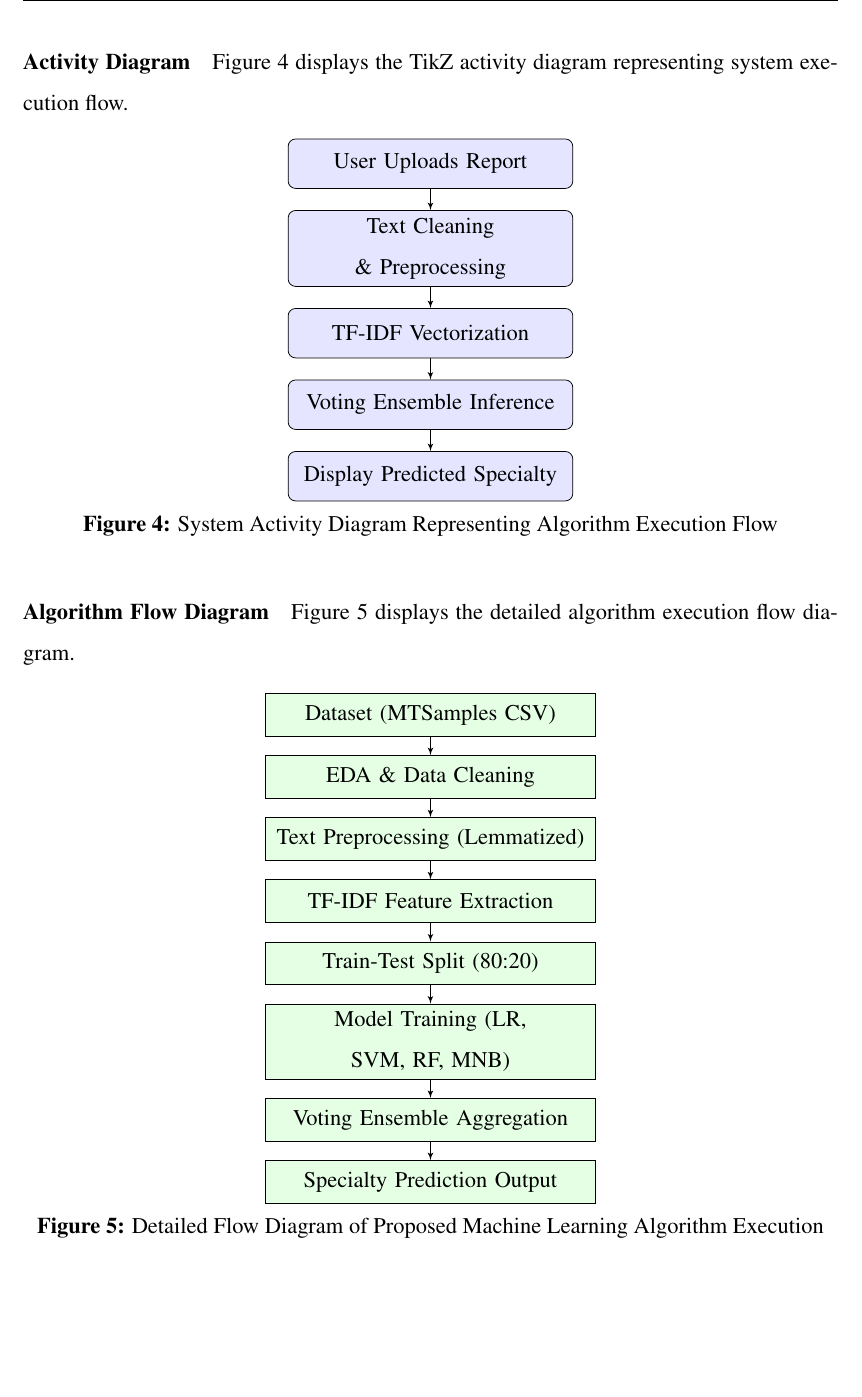
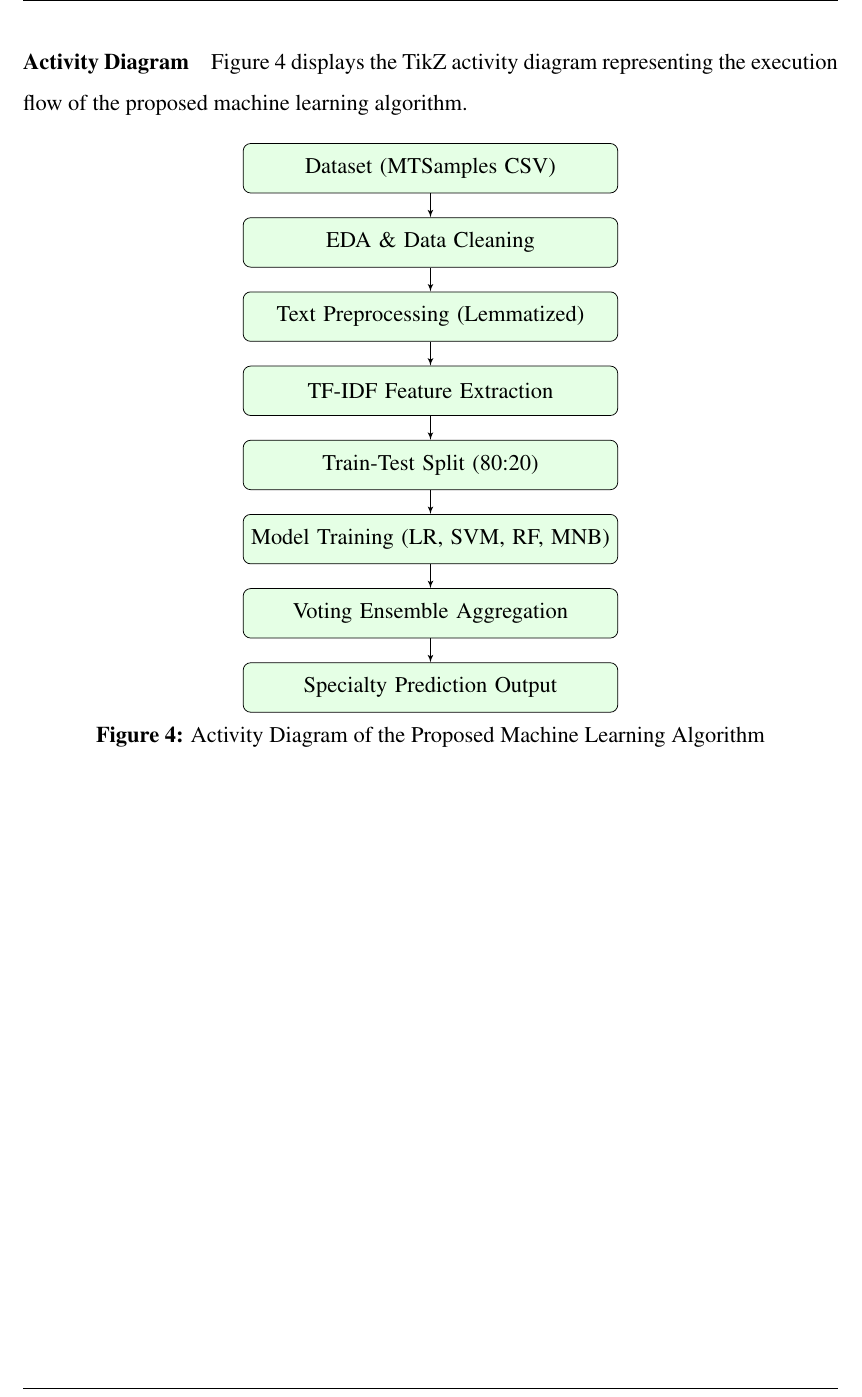
Before and after one commit to JiphinGeorge/Mini-Project-S3-MCA, a LaTeX document (Inital Report/main.tex, which reads Inital Report/chapters/chapter3.tex): part of page 19 of 23 before the commit and part of page 20 of 24 after it, cut so that both start at the same text, the shorter picture padded with empty space. Compiled offline with pdfLaTeX.

```diff
--- a/Inital Report/chapters/chapter3.tex
+++ b/Inital Report/chapters/chapter3.tex
@@ -325,42 +331,19 @@
 \paragraph{Activity Diagram}
-Figure \ref{fig:activity_diag} displays the TikZ activity diagram representing system execution flow.
+Figure \ref{fig:activity_diag} displays the TikZ activity diagram representing the execution flow of the proposed machine learning algorithm.
 
 \begin{figure}[H]
 \centering
-\begin{tikzpicture}[node distance=0.4cm and 0cm, auto, >=stealth',
-    block/.style={rectangle, draw, fill=blue!10, text width=12em, text centered, rounded corners, minimum height=2.2em},
-    line/.style={draw, -latex'}]
-    \node [block] (start) {User Uploads Report};
-    \node [block, below=0.4cm of start] (clean) {Text Cleaning \& Preprocessing};
-    \node [block, below=0.4cm of clean] (vector) {TF-IDF Vectorization};
-    \node [block, below=0.4cm of vector] (ensemble) {Voting Ensemble Inference};
-    \node [block, below=0.4cm of ensemble] (output) {Display Predicted Specialty};
-
-    \path [line] (start) -- (clean);
-    \path [line] (clean) -- (vector);
-    \path [line] (vector) -- (ensemble);
-    \path [line] (ensemble) -- (output);
-\end{tikzpicture}
-\caption{System Activity Diagram Representing Algorithm Execution Flow}
-\label{fig:activity_diag}
-\end{figure}
-
-\paragraph{Algorithm Flow Diagram}
-Figure \ref{fig:algorithm_flow} displays the detailed algorithm execution flow diagram.
-
-\begin{figure}[H]
-\centering
-\begin{tikzpicture}[node distance=0.35cm and 0cm, auto, >=stealth',
-    stage/.style={rectangle, draw, fill=green!10, text width=14em, text centered, minimum height=1.9em},
+\begin{tikzpicture}[node distance=0.45cm and 0cm, auto, >=stealth',
+    stage/.style={rectangle, draw, fill=green!10, text width=16em, text centered, rounded corners, minimum height=2.2em},
     arrow/.style={draw, -latex'}]
     \node [stage] (d1) {Dataset (MTSamples CSV)};
-    \node [stage, below=0.35cm of d1] (d2) {EDA \& Data Cleaning};
-    \node [stage, below=0.35cm of d2] (d3) {Text Preprocessing (Lemmatized)};
-    \node [stage, below=0.35cm of d3] (d4) {TF-IDF Feature Extraction};
-    \node [stage, below=0.35cm of d4] (d5) {Train-Test Split (80:20)};
-    \node [stage, below=0.35cm of d5] (d6) {Model Training (LR, SVM, RF, MNB)};
-    \node [stage, below=0.35cm of d6] (d7) {Voting Ensemble Aggregation};
-    \node [stage, below=0.35cm of d7] (d8) {Specialty Prediction Output};
+    \node [stage, below=0.45cm of d1] (d2) {EDA \& Data Cleaning};
+    \node [stage, below=0.45cm of d2] (d3) {Text Preprocessing (Lemmatized)};
+    \node [stage, below=0.45cm of d3] (d4) {TF-IDF Feature Extraction};
+    \node [stage, below=0.45cm of d4] (d5) {Train-Test Split (80:20)};
+    \node [stage, below=0.45cm of d5] (d6) {Model Training (LR, SVM, RF, MNB)};
+    \node [stage, below=0.45cm of d6] (d7) {Voting Ensemble Aggregation};
+    \node [stage, below=0.45cm of d7] (d8) {Specialty Prediction Output};
 
     \path [arrow] (d1) -- (d2);
     \path [arrow] (d2) -- (d3);
@@ -370,9 +353,11 @@
     \path [arrow] (d6) -- (d7);
     \path [arrow] (d7) -- (d8);
 \end{tikzpicture}
-\caption{Detailed Flow Diagram of Proposed Machine Learning Algorithm Execution}
-\label{fig:algorithm_flow}
+\caption{Activity Diagram of the Proposed Machine Learning Algorithm}
+\label{fig:activity_diag}
 \end{figure}
+
+\clearpage
 
 \paragraph{Step-by-Step Explanation}
 The system executes in eight sequential stages:
```
Also changed, not shown: Inital Report/chapters/chapter3.tex (8 more changed lines).
